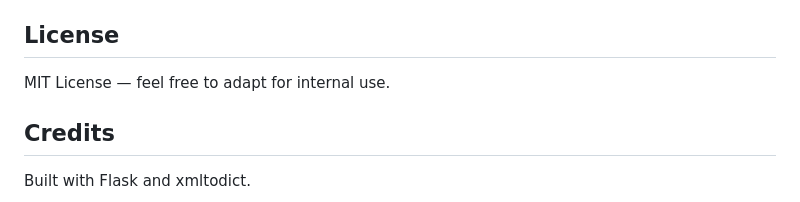
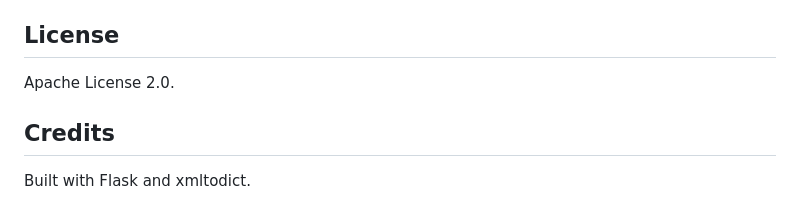
Before and after one commit to PeterYuen/json-xml-converter, a Markdown page: Documentation.md, the part around the change. GitHub-like rendering.

```diff
--- a/Documentation.md
+++ b/Documentation.md
@@ -146,7 +146,7 @@ If you don’t have a wildcard cert and prefer Let’s Encrypt HTTP-01:
 - **DNS mismatch**: `server_name` must match the domain you access.
 
 ## License
-MIT License — feel free to adapt for internal use.
+Apache License 2.0.
 
 ## Credits
 Built with Flask and xmltodict.
```
